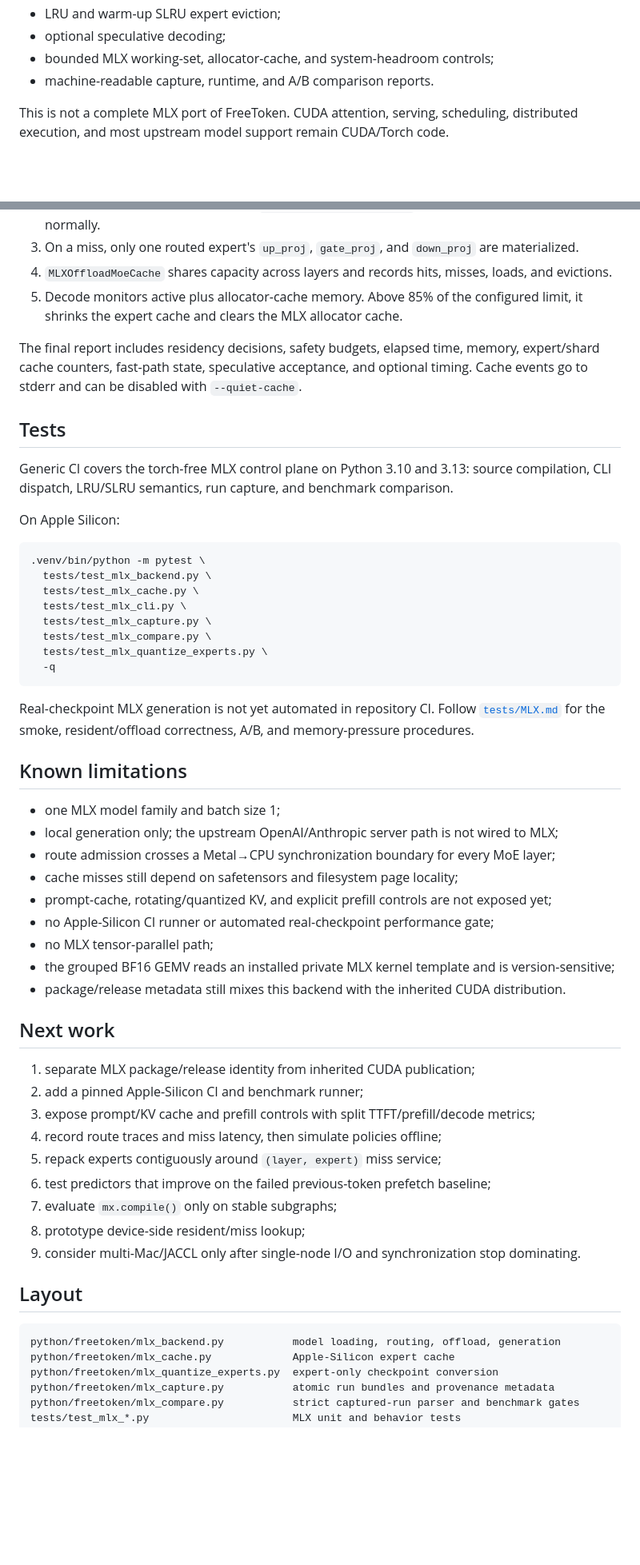
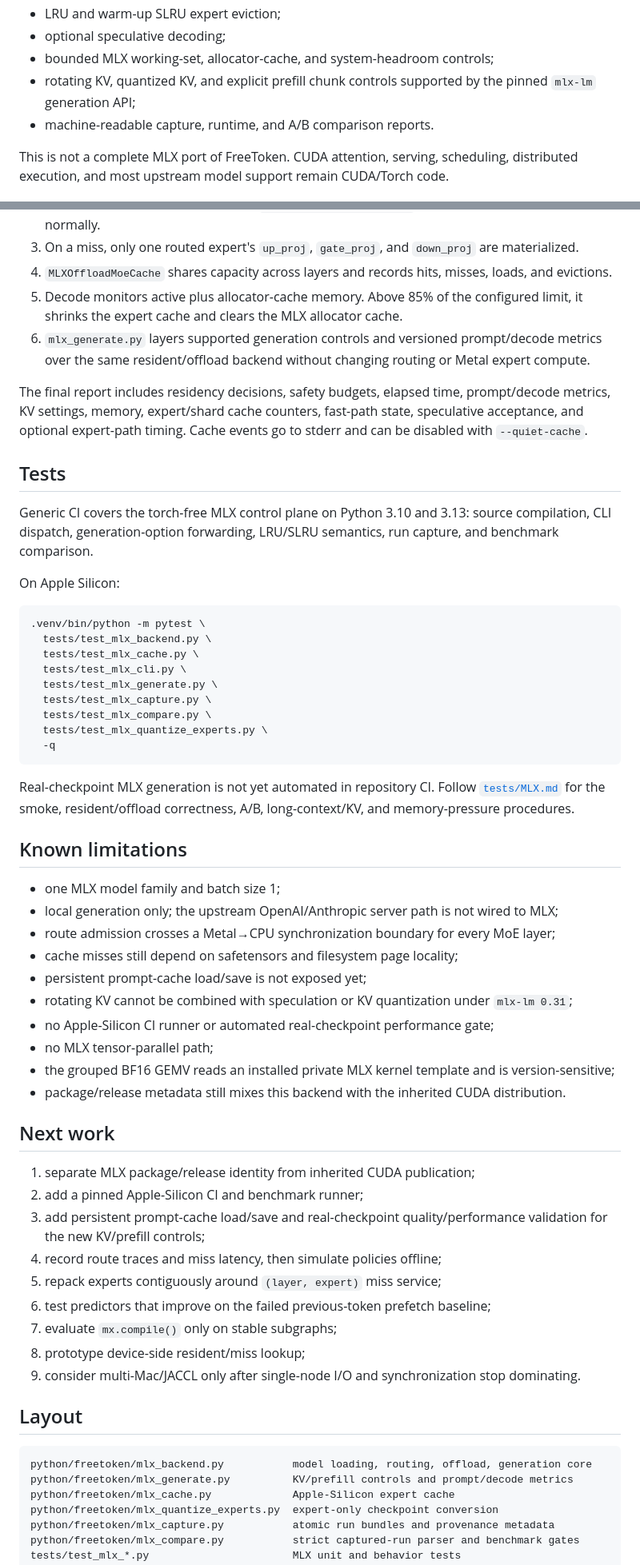
Before and after one commit to agisota/freetoken-mlx, a Markdown page: README.md, 2 parts joined by grey strips. Shown at 80% size. Rendered like a GitHub page; blank space fills up the shorter version.

````diff
--- a/README.md
+++ b/README.md
@@ -19,6 +19,7 @@ Current MLX support:
 - LRU and warm-up SLRU expert eviction;
 - optional speculative decoding;
 - bounded MLX working-set, allocator-cache, and system-headroom controls;
+- rotating KV, quantized KV, and explicit prefill chunk controls supported by the pinned `mlx-lm` generation API;
 - machine-readable capture, runtime, and A/B comparison reports.
 
 This is not a complete MLX port of FreeToken. CUDA attention, serving, scheduling, distributed execution, and most upstream model support remain CUDA/Torch code.
@@ -251,12 +295,13 @@ For close results, add `--max-throughput-relative-mad <ratio>` to reject noisy g
 3. On a miss, only one routed expert's `up_proj`, `gate_proj`, and `down_proj` are materialized.
 4. `MLXOffloadMoeCache` shares capacity across layers and records hits, misses, loads, and evictions.
 5. Decode monitors active plus allocator-cache memory. Above 85% of the configured limit, it shrinks the expert cache and clears the MLX allocator cache.
+6. `mlx_generate.py` layers supported generation controls and versioned prompt/decode metrics over the same resident/offload backend without changing routing or Metal expert compute.
 
-The final report includes residency decisions, safety budgets, elapsed time, memory, expert/shard cache counters, fast-path state, speculative acceptance, and optional timing. Cache events go to stderr and can be disabled with `--quiet-cache`.
+The final report includes residency decisions, safety budgets, elapsed time, prompt/decode metrics, KV settings, memory, expert/shard cache counters, fast-path state, speculative acceptance, and optional expert-path timing. Cache events go to stderr and can be disabled with `--quiet-cache`.
 
 ## Tests
 
-Generic CI covers the torch-free MLX control plane on Python 3.10 and 3.13: source compilation, CLI dispatch, LRU/SLRU semantics, run capture, and benchmark comparison.
+Generic CI covers the torch-free MLX control plane on Python 3.10 and 3.13: source compilation, CLI dispatch, generation-option forwarding, LRU/SLRU semantics, run capture, and benchmark comparison.
 
 On Apple Silicon:
 
@@ -265,13 +310,14 @@ On Apple Silicon:
   tests/test_mlx_backend.py \
   tests/test_mlx_cache.py \
   tests/test_mlx_cli.py \
+  tests/test_mlx_generate.py \
   tests/test_mlx_capture.py \
   tests/test_mlx_compare.py \
   tests/test_mlx_quantize_experts.py \
   -q
 ```
 
-Real-checkpoint MLX generation is not yet automated in repository CI. Follow [`tests/MLX.md`](tests/MLX.md) for the smoke, resident/offload correctness, A/B, and memory-pressure procedures.
+Real-checkpoint MLX generation is not yet automated in repository CI. Follow [`tests/MLX.md`](tests/MLX.md) for the smoke, resident/offload correctness, A/B, long-context/KV, and memory-pressure procedures.
 
 ## Known limitations
 
@@ -279,7 +325,8 @@ Real-checkpoint MLX generation is not yet automated in repository CI. Follow [`t
 - local generation only; the upstream OpenAI/Anthropic server path is not wired to MLX;
 - route admission crosses a Metal→CPU synchronization boundary for every MoE layer;
 - cache misses still depend on safetensors and filesystem page locality;
-- prompt-cache, rotating/quantized KV, and explicit prefill controls are not exposed yet;
+- persistent prompt-cache load/save is not exposed yet;
+- rotating KV cannot be combined with speculation or KV quantization under `mlx-lm 0.31`;
 - no Apple-Silicon CI runner or automated real-checkpoint performance gate;
 - no MLX tensor-parallel path;
 - the grouped BF16 GEMV reads an installed private MLX kernel template and is version-sensitive;
@@ -289,7 +336,7 @@ Real-checkpoint MLX generation is not yet automated in repository CI. Follow [`t
 
 1. separate MLX package/release identity from inherited CUDA publication;
 2. add a pinned Apple-Silicon CI and benchmark runner;
-3. expose prompt/KV cache and prefill controls with split TTFT/prefill/decode metrics;
+3. add persistent prompt-cache load/save and real-checkpoint quality/performance validation for the new KV/prefill controls;
 4. record route traces and miss latency, then simulate policies offline;
 5. repack experts contiguously around `(layer, expert)` miss service;
 6. test predictors that improve on the failed previous-token prefetch baseline;
@@ -300,7 +347,8 @@ Real-checkpoint MLX generation is not yet automated in repository CI. Follow [`t
 ## Layout
 
 ```text
-python/freetoken/mlx_backend.py           model loading, routing, offload, generation
+python/freetoken/mlx_backend.py           model loading, routing, offload, generation core
+python/freetoken/mlx_generate.py          KV/prefill controls and prompt/decode metrics
 python/freetoken/mlx_cache.py             Apple-Silicon expert cache
 python/freetoken/mlx_quantize_experts.py  expert-only checkpoint conversion
 python/freetoken/mlx_capture.py           atomic run bundles and provenance metadata
````
Also changed, not shown: other parts of README.md (+44 -1 lines).
